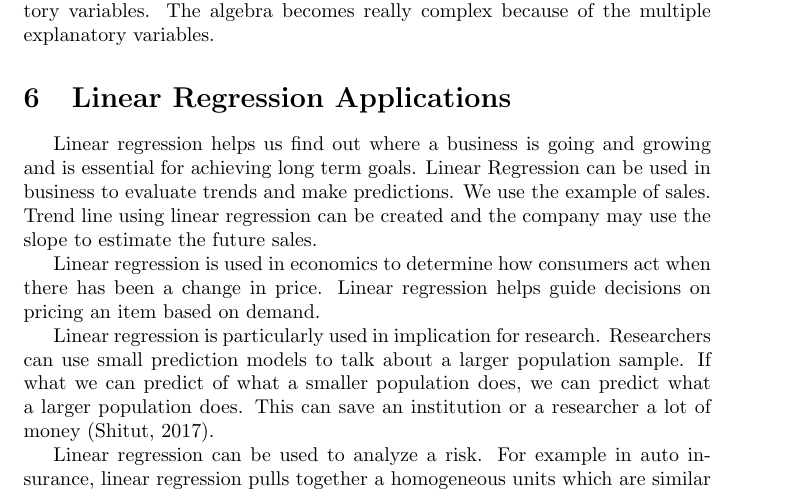
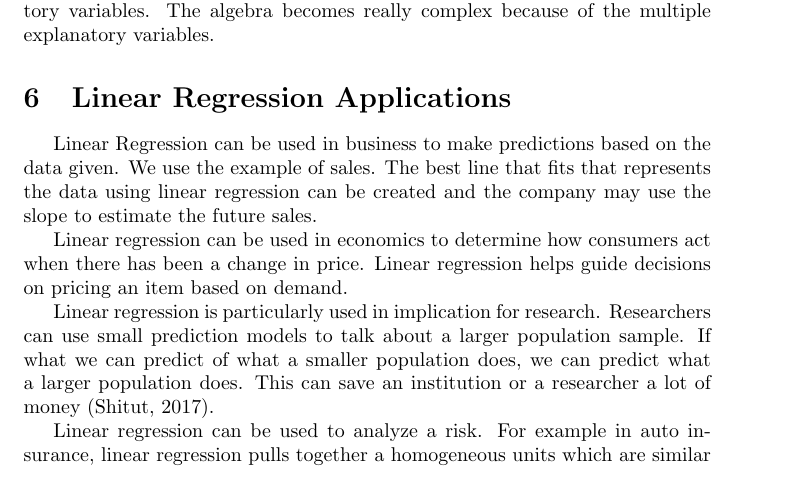
Before and after one commit to math480/ramelb-math480-spring2017, a LaTeX document (main.tex): part of page 3 of 4, cut so that both start at the same text. Compiled offline with pdfLaTeX.

Commit message:
Add files via upload

```diff
--- a/main.tex
+++ b/main.tex
@@ -86,9 +86,9 @@ I provided a slide with a picture on this, however, I did not elaborate on it. T
 
 \
 
-Linear regression helps us find out where a business is going and growing and is essential for achieving long term goals. Linear Regression can be used in business to evaluate trends and make predictions. We use the example of sales. Trend line using linear regression can be created and the company may use the slope to estimate the future sales.
+Linear Regression can be used in business to make predictions based on the data given. We use the example of sales. The best line that fits that represents the data using linear regression can be created and the company may use the slope to estimate the future sales.
 
-Linear regression is used in economics to determine how consumers act when there has been a change in price.  Linear regression helps guide decisions on pricing an item based on demand.
+Linear regression can be used in economics to determine how consumers act when there has been a change in price.  Linear regression helps guide decisions on pricing an item based on demand.
 
 Linear regression is particularly used in implication for research.  Researchers can use small prediction models to talk about a larger population sample. If what we can predict of what a smaller population does, we can predict what a larger population does. This can save an institution or a researcher a lot of money (Shitut, 2017).
 
```
Also changed, not shown: RAMELB-Updated-Projections_onto_subspaces__Paper.pdf (added).
